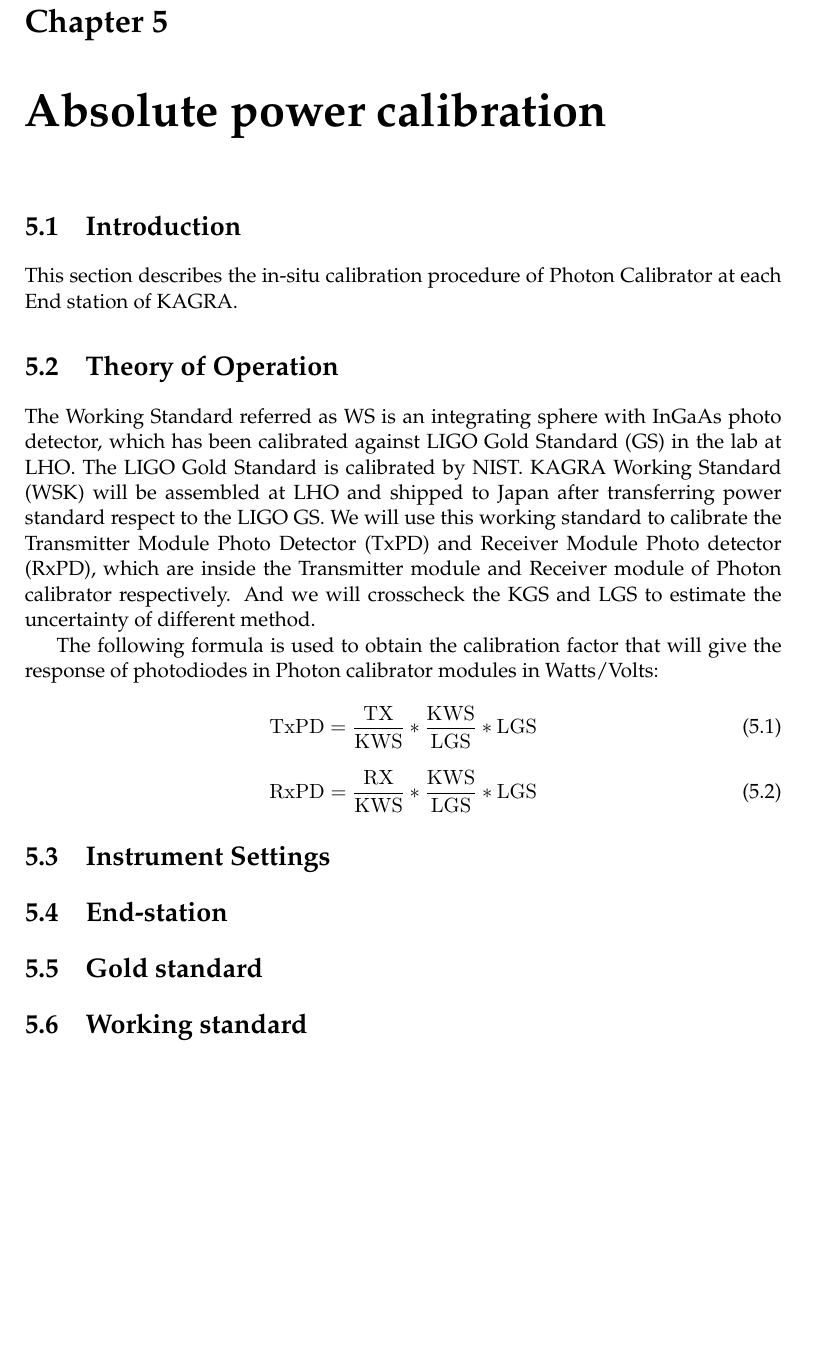
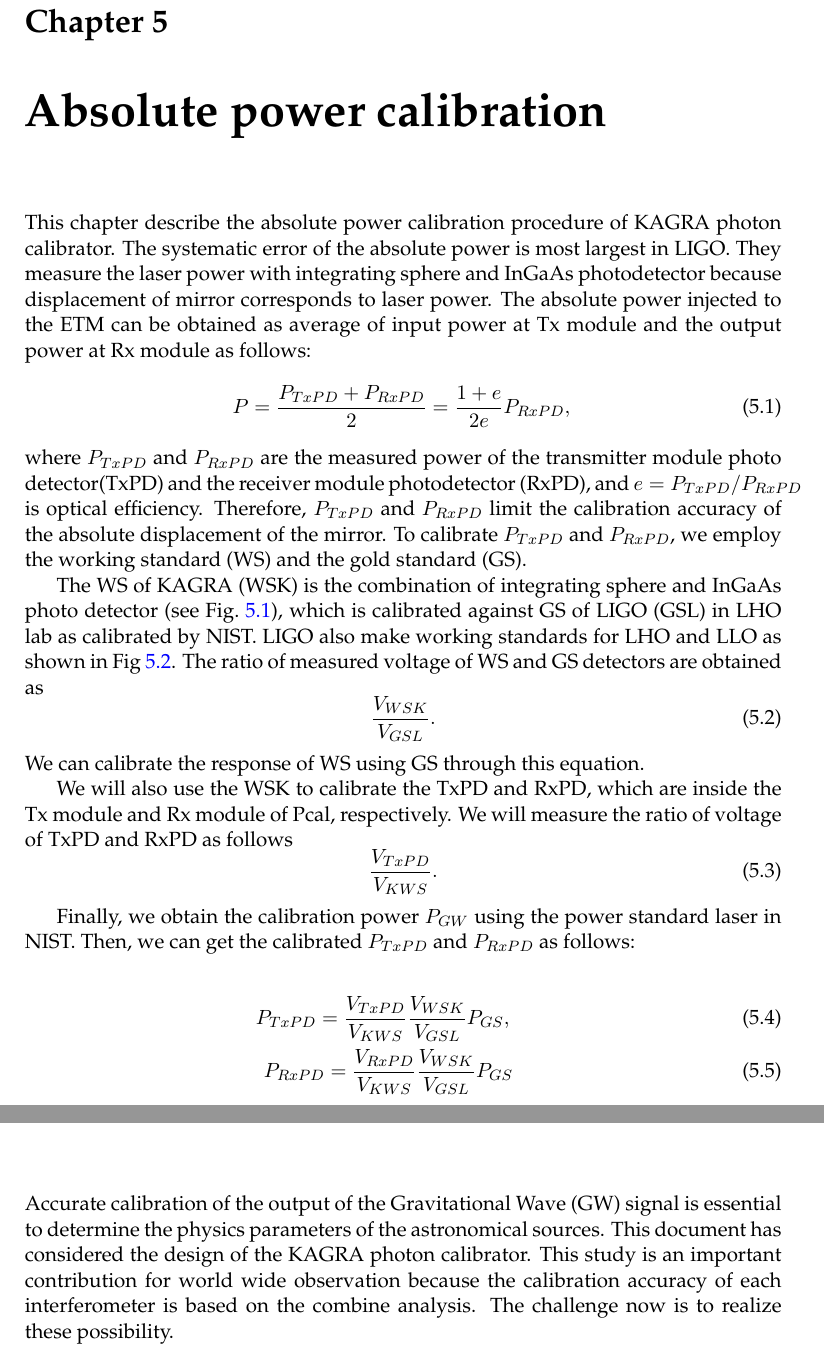
Before and after one commit to ASIoPGW/pcal, a LaTeX thesis (main.tex, which reads Chapters/Chapter5.tex, Chapters/Chapter8.tex): part of page 63 of 90 before the commit and two parts of pages 63 and 79 of 88 after it, the two joined at a grey line, cut so that both start at the same text, the shorter picture padded with empty space. Compiled offline with pdfLaTeX.

Commit message:
Rick's comment added, Chap8, Chap5 added

```diff
--- a/Chapters/Chapter5.tex
+++ b/Chapters/Chapter5.tex
@@ -2,36 +2,33 @@
 
 \chapter{Absolute power calibration} % Main chapter title
 \label{Chapter5} % For referencing the chapter elsewhere, use \ref{Chapter1}
-\section{Introduction}
-\label{sec:intro}
-This section describes the in-situ calibration procedure of Photon Calibrator at each End station of KAGRA.
+This chapter describe the absolute power calibration procedure of KAGRA photon calibrator.
+The systematic error of the absolute power is most largest in LIGO.
+They measure the laser power with integrating sphere and InGaAs photodetector because displacement of mirror corresponds to laser power.
+The absolute power injected to the ETM can be obtained as average of input power at Tx module and the output power at Rx module as follows:
+\begin{equation}
+P=\frac{P_{TxPD}+P_{RxPD}}{2}=\frac{1+e}{2e}P_{RxPD},
+\end{equation}
+where $P_{TxPD}$ and $P_{RxPD}$ are the measured power of the transmitter module photo detector(TxPD) and the receiver module photodetector (RxPD), and $e=P_{TxPD}/P_{RxPD}$ is optical efficiency.
+Therefore, $P_{TxPD}$ and $P_{RxPD}$ limit the calibration accuracy of the absolute displacement of the mirror.
+To calibrate $P_{TxPD}$ and $P_{RxPD}$, we employ the working standard (WS) and the gold standard (GS).
 
-\section{Theory of Operation}
+The WS of KAGRA (WSK) is the combination of integrating sphere and InGaAs photo detector (see Fig.~\ref{fig:KWS}), which is calibrated against GS of LIGO (GSL) in LHO lab as calibrated by NIST. LIGO also make working standards for LHO and LLO as shown in Fig~\ref{fig:GS_WS}.
+The ratio of measured voltage of WS and GS detectors are obtained as
+\begin{equation}
+\frac{V_{WSK}}{V_{GSL}}.
+\end{equation}
+We can calibrate the response of WS using GS through this equation.
 
-The Working Standard referred as WS  is an integrating sphere with InGaAs photo detector, which has been calibrated against LIGO Gold Standard (GS) in the lab at LHO. The LIGO Gold Standard is calibrated by NIST.
-%SH Let's put KGS in Chapter 7
-%We also make the KAGRA Gold standard (KGS), which is calibrated in AIST.
-%SH Let's put KGS in Chapter 7
-KAGRA Working Standard (WSK) will be assembled at LHO and shipped to Japan
-after transferring power standard respect to the LIGO GS.
-We will use this working standard to calibrate the Transmitter Module Photo Detector (TxPD) and Receiver Module Photo detector (RxPD), which are inside the Transmitter module and Receiver module of Photon calibrator respectively. And we will crosscheck the KGS and LGS to estimate the uncertainty of different method.
-
-The following formula is used to obtain the calibration factor that will give the response of photodiodes in Photon calibrator modules in Watts/Volts:
-\
+We will also use the WSK to calibrate the TxPD and RxPD, which are inside the Tx module and Rx module of Pcal, respectively. We will measure the ratio of voltage of TxPD and RxPD as follows
 \begin{equation}
-\mathrm{TxPD} = \frac{\mathrm{TX}}{\mathrm{KWS}}*\frac{\mathrm{KWS}}{\mathrm{LGS}}*\mathrm{LGS}
-\end{equation}
-\begin{equation}
-\mathrm{RxPD} = \frac{\mathrm{RX}}{\mathrm{KWS}}*\frac{\mathrm{KWS}}{\mathrm{LGS}}*\mathrm{LGS}
+\frac{V_{TxPD}}{V_{KWS}}.
 \end{equation}
 
-\section{Instrument Settings}
-%\subsection{DAC Calibration:}
-%Provide a calibrated voltage using Martel voltage source and read it through the read back channel \verb|($(IFO):CAL-PCAL$(END)_WS_PD_INMON)|. One unit voltage should give back 1638 counts.  Provide 3 different voltages (0V, 1V and 2V) and record 15 seconds of data.  Record the values in the Calibration Log (T1500062).
+Finally,  we obtain the calibration power $P_{GW}$ using the power standard laser in NIST.
+Then, we can get the calibrated $P_{TxPD}$ and $P_{RxPD}$ as follows:
 
-%-------------------------------
-\section{End-station}
-%-------------------------------
-\section{Gold standard}
-%-------------------------------
-\section{Working standard}
+\begin{eqnarray}
+P_{TxPD}=\frac{V_{TxPD}}{V_{KWS}}\frac{V_{WSK}}{V_{GSL}}P_{GS}, \\
+P_{RxPD}=\frac{V_{RxPD}}{V_{KWS}}\frac{V_{WSK}}{V_{GSL}}P_{GS}
+\end{eqnarray}
--- a/Chapters/Chapter8.tex
+++ b/Chapters/Chapter8.tex
@@ -3,3 +3,8 @@
 \chapter{Summary} % Main chapter title
 
 \label{Chapter8} % For referencing the chapter elsewhere, use \ref{Chapter1}
+Accurate calibration of the output of the Gravitational Wave (GW) signal is
+essential to determine the physics parameters of the astronomical sources.
+This document has considered the design of the KAGRA photon calibrator.
+This study is an important contribution for world wide observation because the calibration accuracy of each interferometer is based on the combine analysis.
+The challenge now is to realize these possibility.
```
Also changed, not shown: Chapters/Chapter3.tex (+1 -0 lines), Chapters/Chapter6.tex (+3 -3 lines), Chapters/Chapter7.tex (+10 -3 lines), Figures/OFS_diagram.png, Chapters/Chapter5.tex (40 more changed lines), 2 other files.
